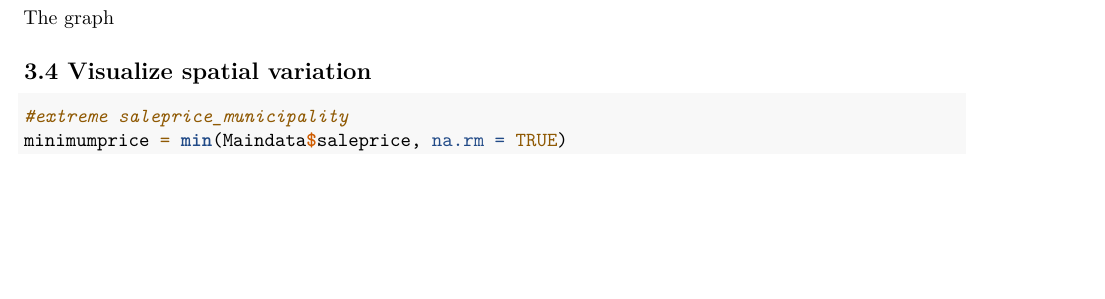
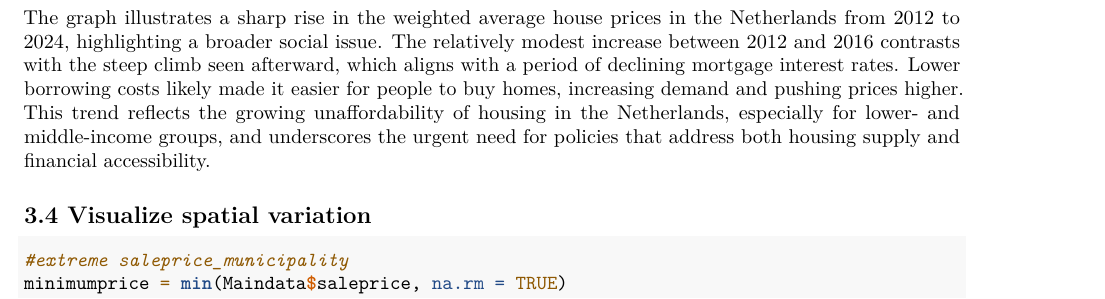
Before and after one commit to Dave01293/EBEProgramming, an R Markdown document (Template_Assignment.Rmd): part of page 9 of 14, cut at the place of the change, the shorter picture padded with empty space. Rendered offline with R 4.5, knitr and Pandoc, then LaTeX, with nearby package versions; some code elsewhere in the file could not run offline.

Commit message:
uitleg graph
uitleg graph

````diff
--- a/Template_Assignment.Rmd
+++ b/Template_Assignment.Rmd
@@ -339,7 +339,7 @@ ggplot(Weighted_mean_houseprices, aes(x = jaar, y = weighted_mean_salesprice)) +
 
 ```
 
-The graph
+The graph illustrates a sharp rise in the weighted average house prices in the Netherlands from 2012 to 2024, highlighting a broader social issue. The relatively modest increase between 2012 and 2016 contrasts with the steep climb seen afterward, which aligns with a period of declining mortgage interest rates. Lower borrowing costs likely made it easier for people to buy homes, increasing demand and pushing prices higher. This trend reflects the growing unaffordability of housing in the Netherlands, especially for lower- and middle-income groups, and underscores the urgent need for policies that address both housing supply and financial accessibility.
 
 ## 3.4 Visualize spatial variation
 
````
